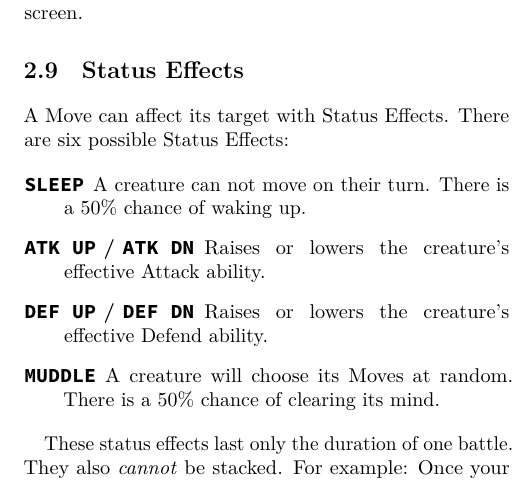
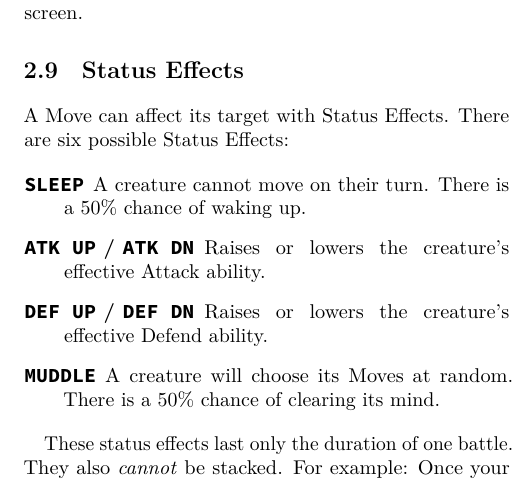
Before and after one commit to brpocock/grizzards, a LaTeX thesis (Manual/Grizzards.tex): part of one column of page 12 of 19, cut so that both start at the same text. Compiled offline with LuaLaTeX.

Commit message:
can not → cannot

```diff
--- a/Manual/Grizzards.tex
+++ b/Manual/Grizzards.tex
@@ -734,7 +734,7 @@ A Move can affect its target with Status Effects. There are six possible
 Status Effects:
 
 \begin{description}
-\item[\texttt{SLEEP}] A  creature can not  move on their turn.  There is
+\item[\texttt{SLEEP}] A  creature cannot  move on their turn.  There is
   a 50\% chance of waking up.
 \item[\texttt{ATK UP} / \texttt{ATK DN}] Raises or lowers the creature's
   effective Attack ability.
```
Also changed, not shown: Manual/Grizzards.tex (2 more changed lines).
